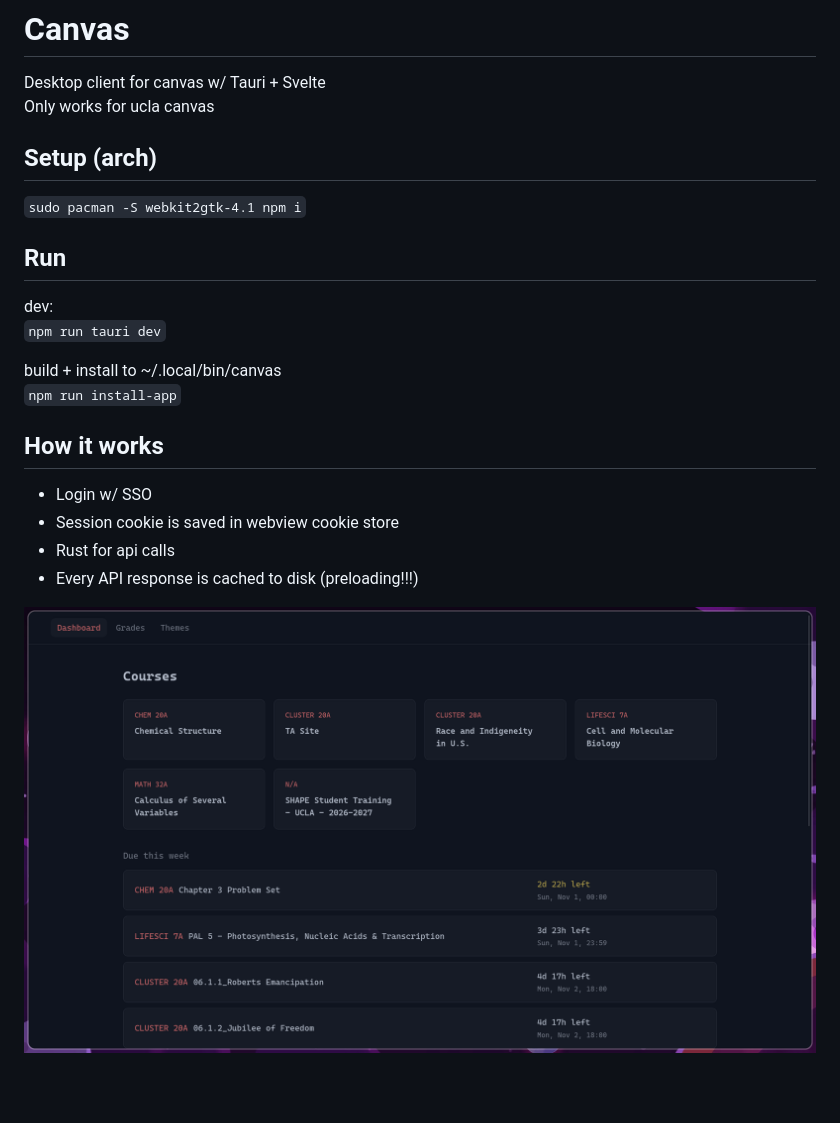
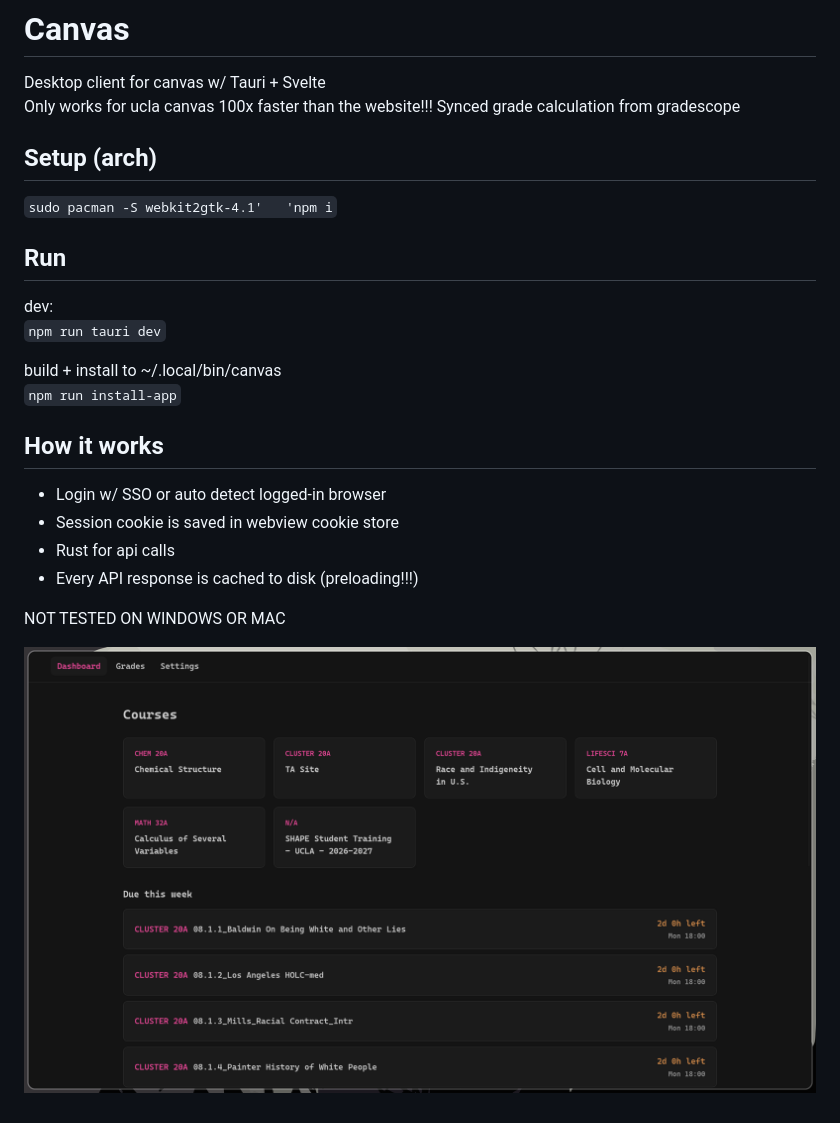
Before and after one commit to Chrisandyu/canvas, a Markdown page: README.md, the part around the change. Rendered like a GitHub page; pictures changed too: dashboard.png (added), img/dashboard.png (deleted); blank space fills up the shorter version.

Commit message:
settings login and other things

```diff
--- a/README.md
+++ b/README.md
@@ -1,10 +1,12 @@
 # Canvas
 Desktop client for canvas w/ Tauri + Svelte
 Only works for ucla canvas
+100x faster than the website!!!
+Synced grade calculation from gradescope
 
 ## Setup (arch)
-`sudo pacman -S webkit2gtk-4.1
-npm i`
+`sudo pacman -S webkit2gtk-4.1'
+'npm i`
 
 ## Run
 dev:
@@ -14,10 +16,11 @@ build + install to ~/.local/bin/canvas
 `npm run install-app`
 
 ## How it works
-- Login w/ SSO
+- Login w/ SSO  or auto detect logged-in browser
 - Session cookie is saved in webview cookie store
 - Rust for api calls
 - Every API response is cached to disk (preloading!!!)
 
+NOT TESTED ON WINDOWS OR MAC
 
-![dashboard](img/dashboard.png)
+![dashboard](dashboard.png)
```
Also changed, not shown: 18 other files.
